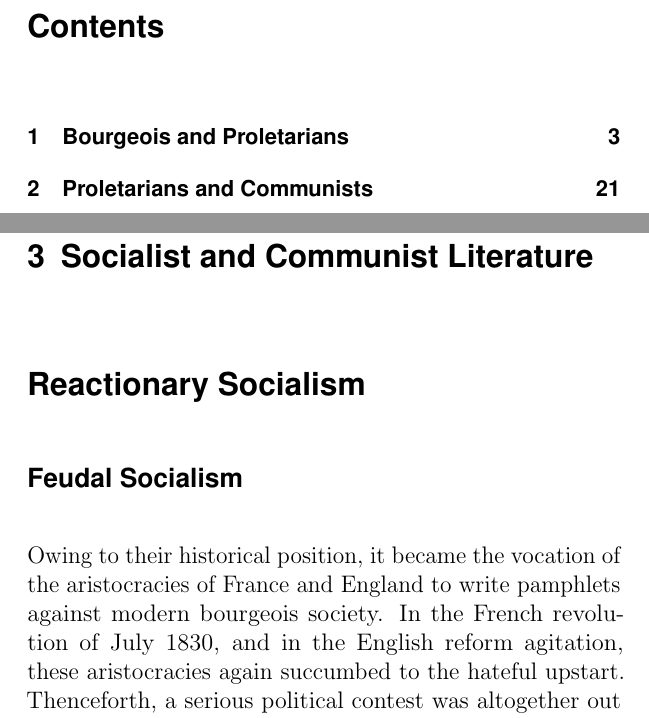
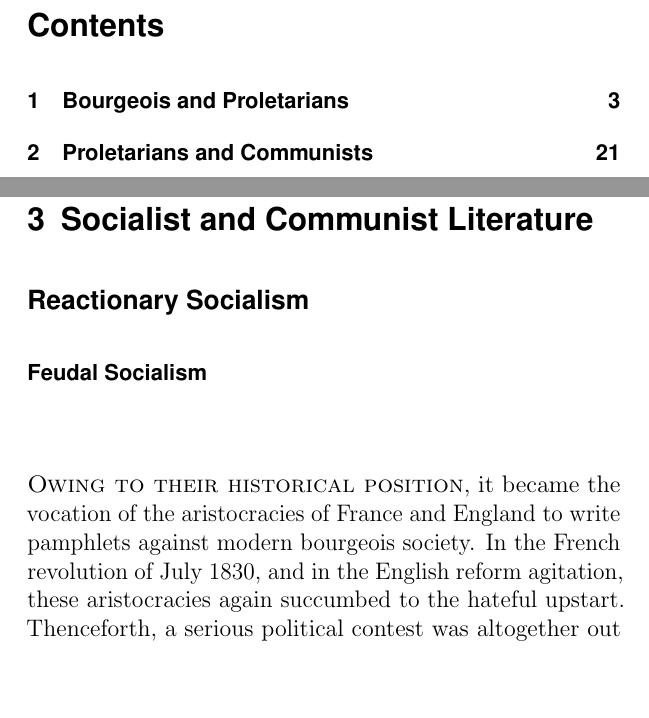
Before and after one commit to dmackinnon1/M-EManifest, a LaTeX thesis (main.tex, which reads content/chapter3.tex): two parts of pages 3 and 41 of 59, joined at a grey line, cut so that both start at the same text, the shorter picture padded with empty space. Compiled offline with pdfLaTeX.

Commit message:
spacing and font changes

```diff
--- a/content/chapter3.tex
+++ b/content/chapter3.tex
@@ -2,7 +2,7 @@
 
 \subsection*{Feudal Socialism}
 
-Owing to their historical position, it became the vocation of the
+\newthought{Owing to their historical position}, it became the vocation of the
 aristocracies of France and England to write pamphlets against modern
 bourgeois society. In the French revolution of July 1830, and in the
 English reform agitation, these aristocracies again succumbed to the
--- a/main.tex
+++ b/main.tex
@@ -5,8 +5,39 @@
 \DeclareSectionCommand[%
 innerskip=0pt,%0.5\baselineskip
 font={\Large},
-prefixfont={\LARGE}
 ]{chapter}
+
+\DeclareSectionCommand[%
+font={\large},
+]{section}
+
+\DeclareSectionCommand[%
+font={\normalsize},
+]{subsection}
+
+\RedeclareSectionCommand[
+  %runin=false,
+  afterindent=false,
+  beforeskip=0.5\baselineskip,
+  afterskip=0.5\baselineskip]{chapter}
+\RedeclareSectionCommand[
+  %runin=false,
+  afterindent=false,
+  beforeskip=0.5\baselineskip,
+  afterskip=0.5\baselineskip]{section}
+\RedeclareSectionCommand[
+  %runin=false,
+%  afterindent=false,
+%  beforeskip=0pt,
+%  afterskip=0.1\baselineskip
+  ]{subsection}
+
+\RedeclareSectionCommand[
+  runin=true,
+  %afterindent=false,
+  beforeskip=0\baselineskip,
+  afterskip=1em
+  ]{paragraph}
 
 \setlength{\parskip}{14pt} %check for a better KOMA option here
 \setlength{\parindent}{1cm}
```
Also changed, not shown: content/chapter4.tex (+1 -1 lines), content/chapter3.tex (12 more changed lines).
